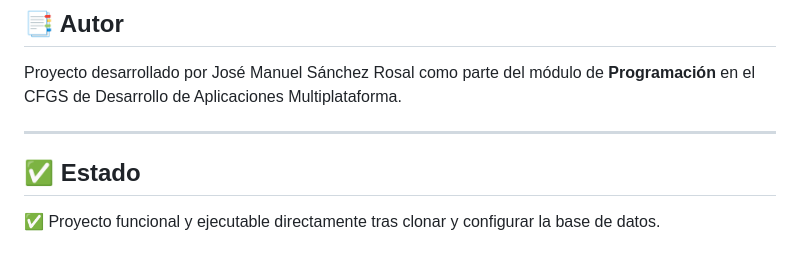
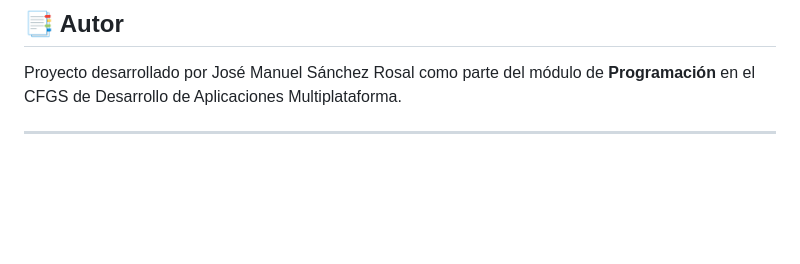
Before and after one commit to JoseManuelSanchezRosal/MicroServicios, a Markdown page: README.md, the part around the change. GitHub-like rendering; blank space fills up the shorter version.

```diff
--- a/README.md
+++ b/README.md
@@ -131,7 +131,3 @@ git clone https://github.com/JoseManuelSanchezRosal/MicroServicios.git
 Proyecto desarrollado por José Manuel Sánchez Rosal como parte del módulo de **Programación** en el CFGS de Desarrollo de Aplicaciones Multiplataforma.
 
 ---
-
-## ✅ Estado
-
-✅ Proyecto funcional y ejecutable directamente tras clonar y configurar la base de datos.
```
